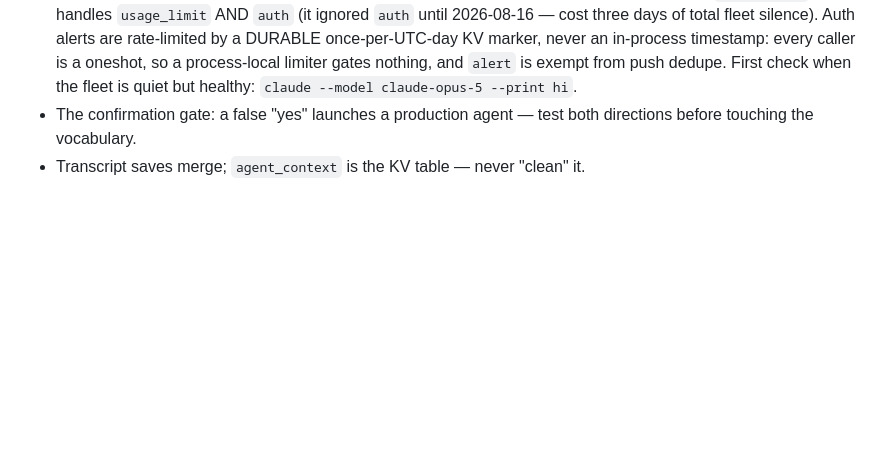
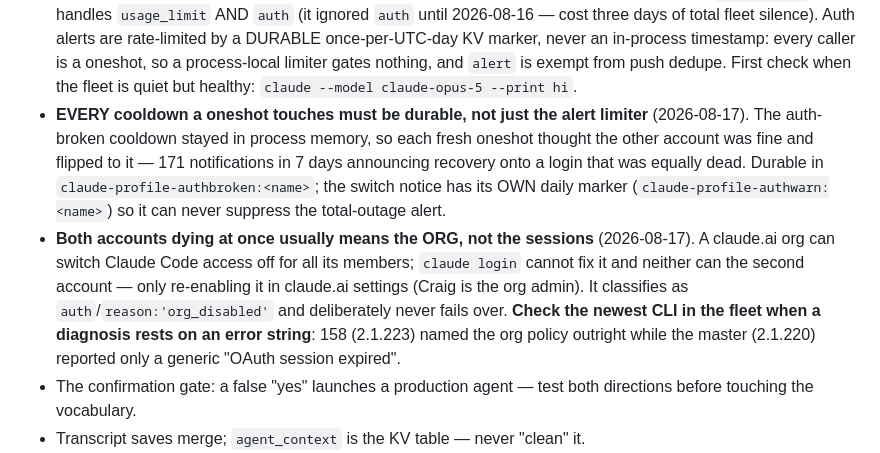
Before and after one commit to ccantynz-alt/jarvis-platform, a Markdown page: CLAUDE.md, the part around the change. Drawn GitHub-style; blank space fills up the shorter version.

```diff
--- a/CLAUDE.md
+++ b/CLAUDE.md
@@ -418,6 +418,21 @@ auth).
   in-process timestamp: every caller is a oneshot, so a process-local limiter
   gates nothing, and `alert` is exempt from push dedupe. First check when the
   fleet is quiet but healthy: `claude --model claude-opus-5 --print hi`.
+- **EVERY cooldown a oneshot touches must be durable, not just the alert
+  limiter** (2026-08-17). The auth-broken cooldown stayed in process memory, so
+  each fresh oneshot thought the other account was fine and flipped to it — 171
+  notifications in 7 days announcing recovery onto a login that was equally
+  dead. Durable in `claude-profile-authbroken:<name>`; the switch notice has its
+  OWN daily marker (`claude-profile-authwarn:<name>`) so it can never suppress
+  the total-outage alert.
+- **Both accounts dying at once usually means the ORG, not the sessions**
+  (2026-08-17). A claude.ai org can switch Claude Code access off for all its
+  members; `claude login` cannot fix it and neither can the second account —
+  only re-enabling it in claude.ai settings (Craig is the org admin). It
+  classifies as `auth`/`reason:'org_disabled'` and deliberately never fails
+  over. **Check the newest CLI in the fleet when a diagnosis rests on an error
+  string**: 158 (2.1.223) named the org policy outright while the master
+  (2.1.220) reported only a generic "OAuth session expired".
 - The confirmation gate: a false "yes" launches a production agent — test
   both directions before touching the vocabulary.
 - Transcript saves merge; `agent_context` is the KV table — never "clean" it.
```
Also changed, not shown: docs/LESSONS.md (+42 -0 lines).
